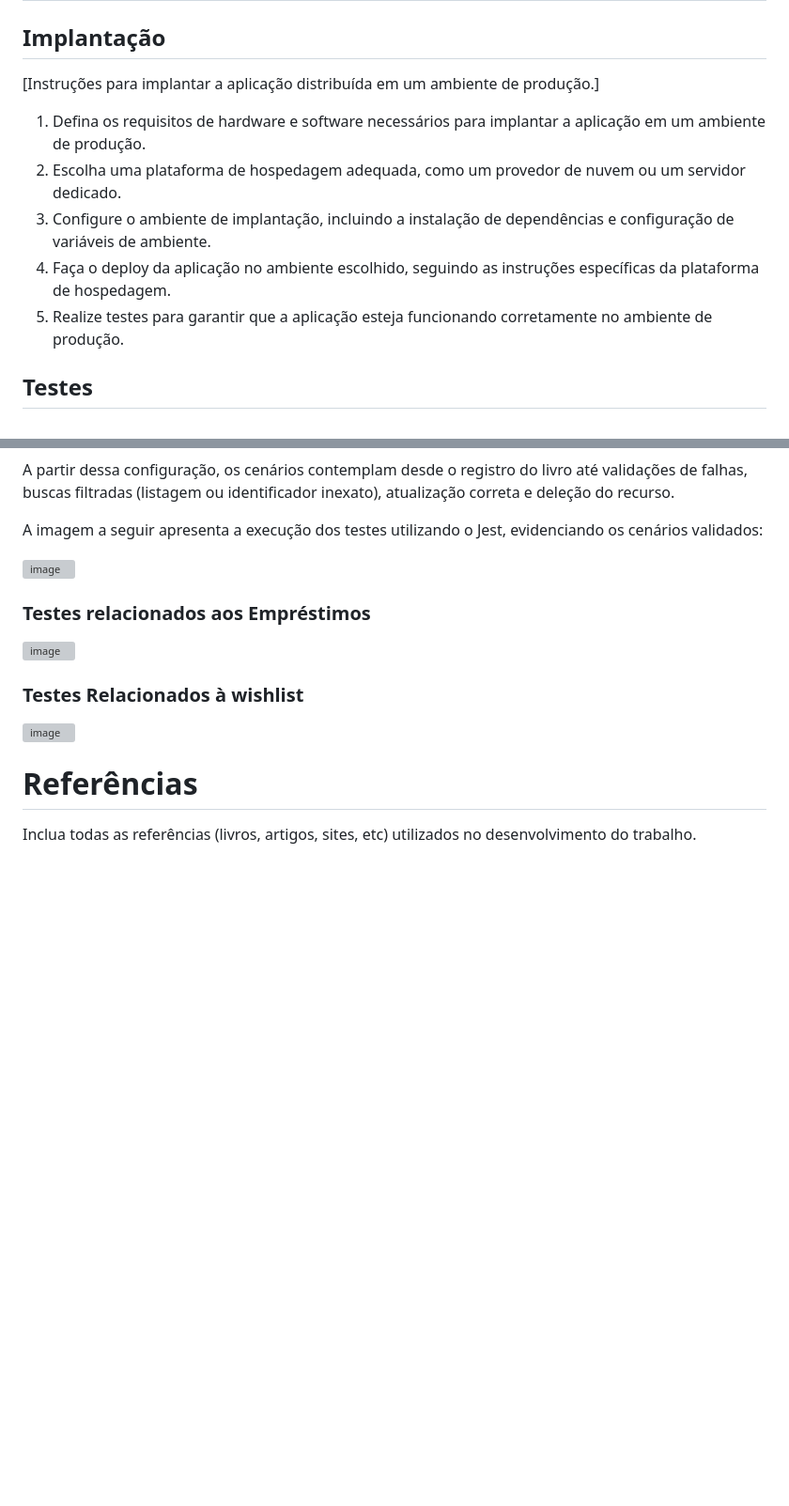
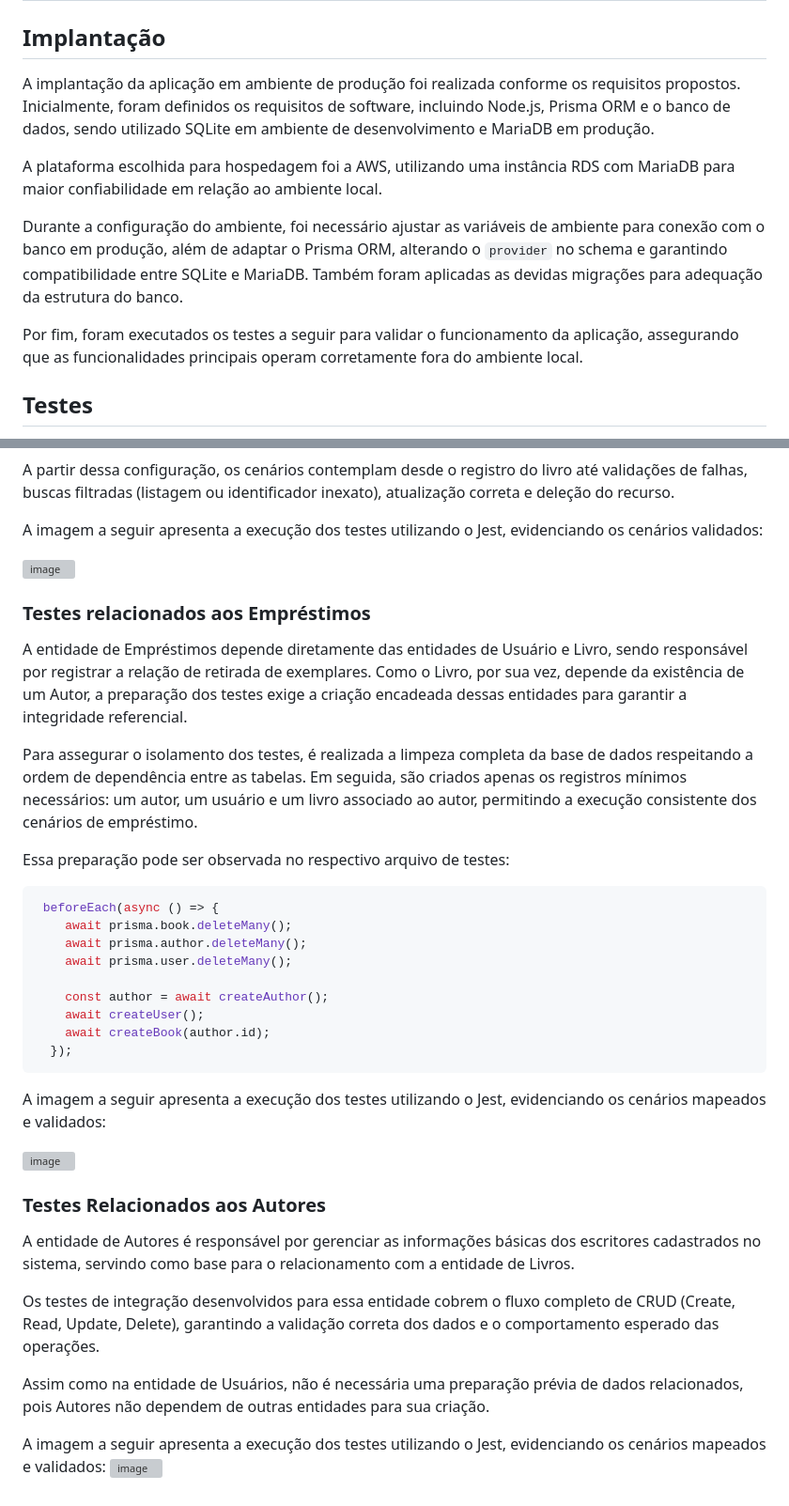
Before and after one commit to ICEI-PUC-Minas-PMV-SI/pmv-si-2026-1-pe6-t1-t1-g4-bibliotecapolaris, a Markdown page: docs/backend-apis.md, 2 parts joined by grey strips. Shown at 94% size. GitHub-like rendering; blank space fills up the shorter version; grey boxes are pictures that could not be loaded.

Commit message:
docs(revisao): Corrige os prints e adapta os testes finais [emprestimos_autores]

````diff
--- a/docs/backend-apis.md
+++ b/docs/backend-apis.md
@@ -155,13 +155,13 @@ As seguintes práticas de segurança foram identificadas como próximos passos p
 
 ## Implantação
 
-[Instruções para implantar a aplicação distribuída em um ambiente de produção.]
+A implantação da aplicação em ambiente de produção foi realizada conforme os requisitos propostos. Inicialmente, foram definidos os requisitos de software, incluindo Node.js, Prisma ORM e o banco de dados, sendo utilizado SQLite em ambiente de desenvolvimento e MariaDB em produção.
 
-1. Defina os requisitos de hardware e software necessários para implantar a aplicação em um ambiente de produção.
-2. Escolha uma plataforma de hospedagem adequada, como um provedor de nuvem ou um servidor dedicado.
-3. Configure o ambiente de implantação, incluindo a instalação de dependências e configuração de variáveis de ambiente.
-4. Faça o deploy da aplicação no ambiente escolhido, seguindo as instruções específicas da plataforma de hospedagem.
-5. Realize testes para garantir que a aplicação esteja funcionando corretamente no ambiente de produção.
+A plataforma escolhida para hospedagem foi a AWS, utilizando uma instância RDS com MariaDB para maior confiabilidade em relação ao ambiente local.
+
+Durante a configuração do ambiente, foi necessário ajustar as variáveis de ambiente para conexão com o banco em produção, além de adaptar o Prisma ORM, alterando o `provider` no schema e garantindo compatibilidade entre SQLite e MariaDB. Também foram aplicadas as devidas migrações para adequação da estrutura do banco.
+
+Por fim, foram executados os testes a seguir para validar o funcionamento da aplicação, assegurando que as funcionalidades principais operam corretamente fora do ambiente local.
 
 ## Testes
 
@@ -268,15 +268,34 @@ A imagem a seguir apresenta a execução dos testes utilizando o Jest, evidencia
  <img width="733" height="365" alt="image" src="https://github.com/user-attachments/assets/544a72c7-041c-4e98-8d6f-21689108e84d" />
 
 ### Testes relacionados aos Empréstimos
+A entidade de Empréstimos depende diretamente das entidades de Usuário e Livro, sendo responsável por registrar a relação de retirada de exemplares. Como o Livro, por sua vez, depende da existência de um Autor, a preparação dos testes exige a criação encadeada dessas entidades para garantir a integridade referencial.
+
+Para assegurar o isolamento dos testes, é realizada a limpeza completa da base de dados respeitando a ordem de dependência entre as tabelas. Em seguida, são criados apenas os registros mínimos necessários: um autor, um usuário e um livro associado ao autor, permitindo a execução consistente dos cenários de empréstimo.
+
+Essa preparação pode ser observada no respectivo arquivo de testes:
+```ts
+ beforeEach(async () => {
+    await prisma.book.deleteMany();
+    await prisma.author.deleteMany();
+    await prisma.user.deleteMany();
+
+    const author = await createAuthor();
+    await createUser();
+    await createBook(author.id);
+  });
+```
+
+A imagem a seguir apresenta a execução dos testes utilizando o Jest, evidenciando os cenários mapeados e validados:
 
 <img width="722" height="526" alt="image" src="https://github.com/user-attachments/assets/7071f3a1-849c-455a-9f28-42188b0bf139" />
 
 
-### Testes Relacionados à wishlist
+### Testes Relacionados aos Autores
+A entidade de Autores é responsável por gerenciar as informações básicas dos escritores cadastrados no sistema, servindo como base para o relacionamento com a entidade de Livros.
 
-<img width="665" height="218" alt="image" src="https://github.com/user-attachments/assets/d4a9d959-8b09-4a70-9827-9ffcf48f5de9" />
+Os testes de integração desenvolvidos para essa entidade cobrem o fluxo completo de CRUD (Create, Read, Update, Delete), garantindo a validação correta dos dados e o comportamento esperado das operações.
 
+Assim como na entidade de Usuários, não é necessária uma preparação prévia de dados relacionados, pois Autores não dependem de outras entidades para sua criação.
 
-# Referências
-
-Inclua todas as referências (livros, artigos, sites, etc) utilizados no desenvolvimento do trabalho.
+A imagem a seguir apresenta a execução dos testes utilizando o Jest, evidenciando os cenários mapeados e validados:
+<img width="570" height="355" alt="image" src="https://github.com/user-attachments/assets/fcdfc004-8dbe-4538-971c-8355f1c50734" />
````
